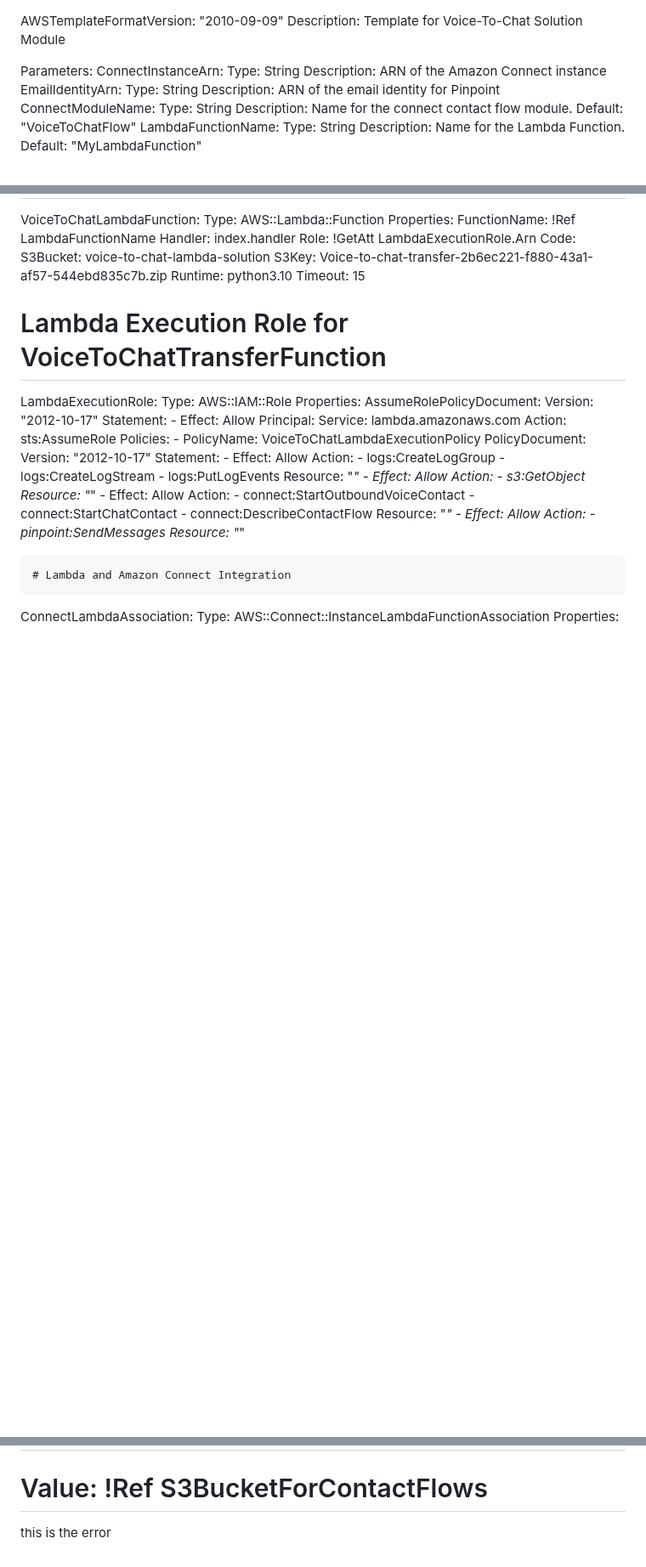
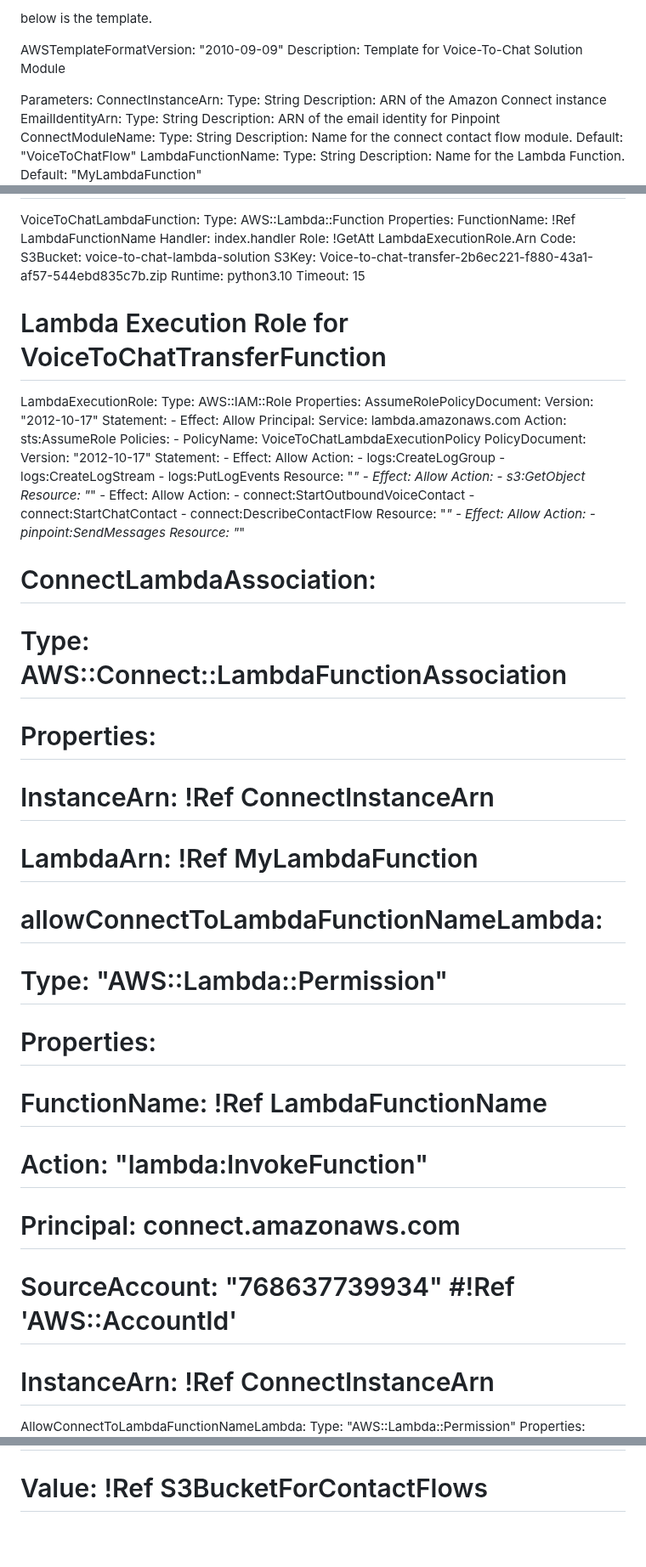
Before and after one commit to Seshtholeti/shoplane, a Markdown page: README.md, 3 parts joined by grey strips. Shown at 85% size. GitHub-like rendering; blank space fills up the shorter version.

```diff
--- a/README.md
+++ b/README.md
@@ -1,3 +103,5 @@
+below is the template.
+
 AWSTemplateFormatVersion: "2010-09-09"
 Description: Template for Voice-To-Chat Solution Module
 
@@ -68,7 +172,19 @@ Resources:
                   - pinpoint:SendMessages
                 Resource: "*"
 
-    # Lambda and Amazon Connect Integration
-  ConnectLambdaAssociation:
-    Type: AWS::Connect::InstanceLambdaFunctionAssociation
+  # ConnectLambdaAssociation:
+  #   Type: AWS::Connect::LambdaFunctionAssociation
+  #   Properties:
+  #     InstanceArn: !Ref ConnectInstanceArn
+  #     LambdaArn: !Ref MyLambdaFunction
+  # allowConnectToLambdaFunctionNameLambda:
+  #   Type: "AWS::Lambda::Permission"
+  #   Properties:
+  #     FunctionName: !Ref LambdaFunctionName
+  #     Action: "lambda:InvokeFunction"
+  #     Principal: connect.amazonaws.com
+  #     SourceAccount: "768637739934" #!Ref 'AWS::AccountId'
+  # InstanceArn: !Ref ConnectInstanceArn
+  AllowConnectToLambdaFunctionNameLambda:
+    Type: "AWS::Lambda::Permission"
     Properties:
@@ -508,6 +633,3 @@ Outputs:
 #   VoiceRecordingBucketName:
 #     Description: Name of the S3 Bucket for Voice Recordings
 #     Value: !Ref S3BucketForContactFlows
-
-
-this is the error
```
Also changed, not shown: other parts of README.md (+114 -3 lines).
